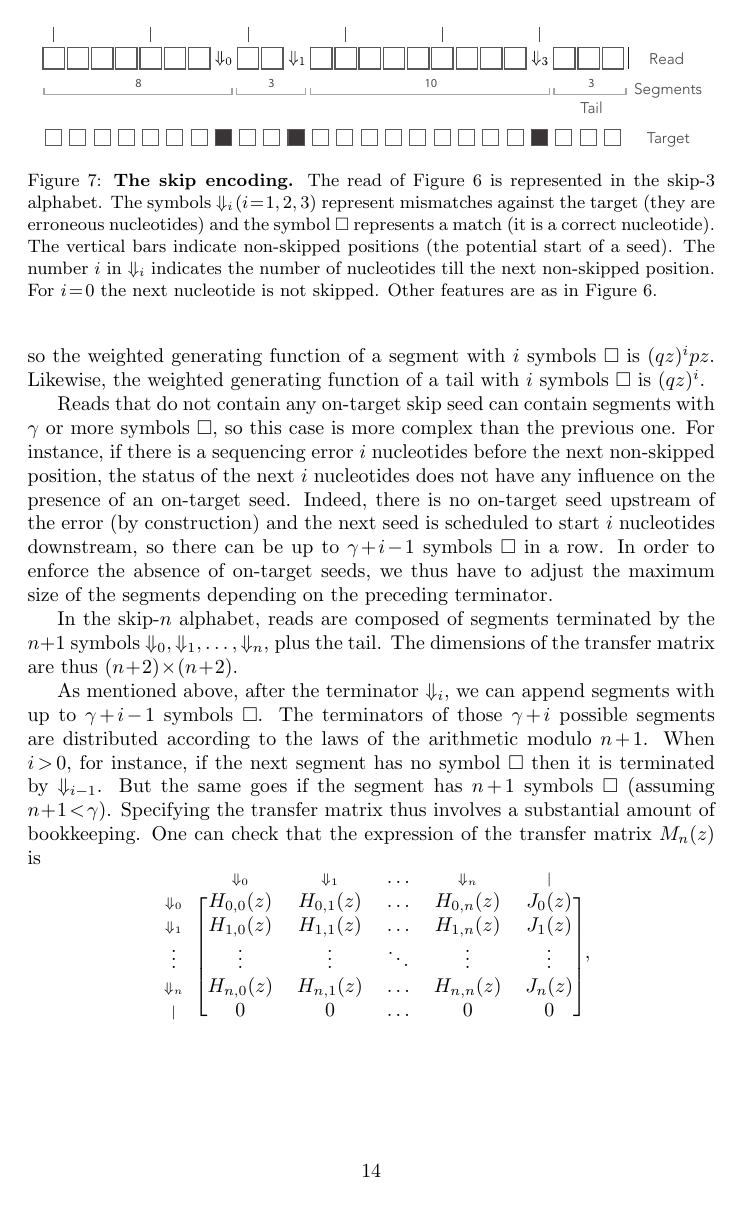
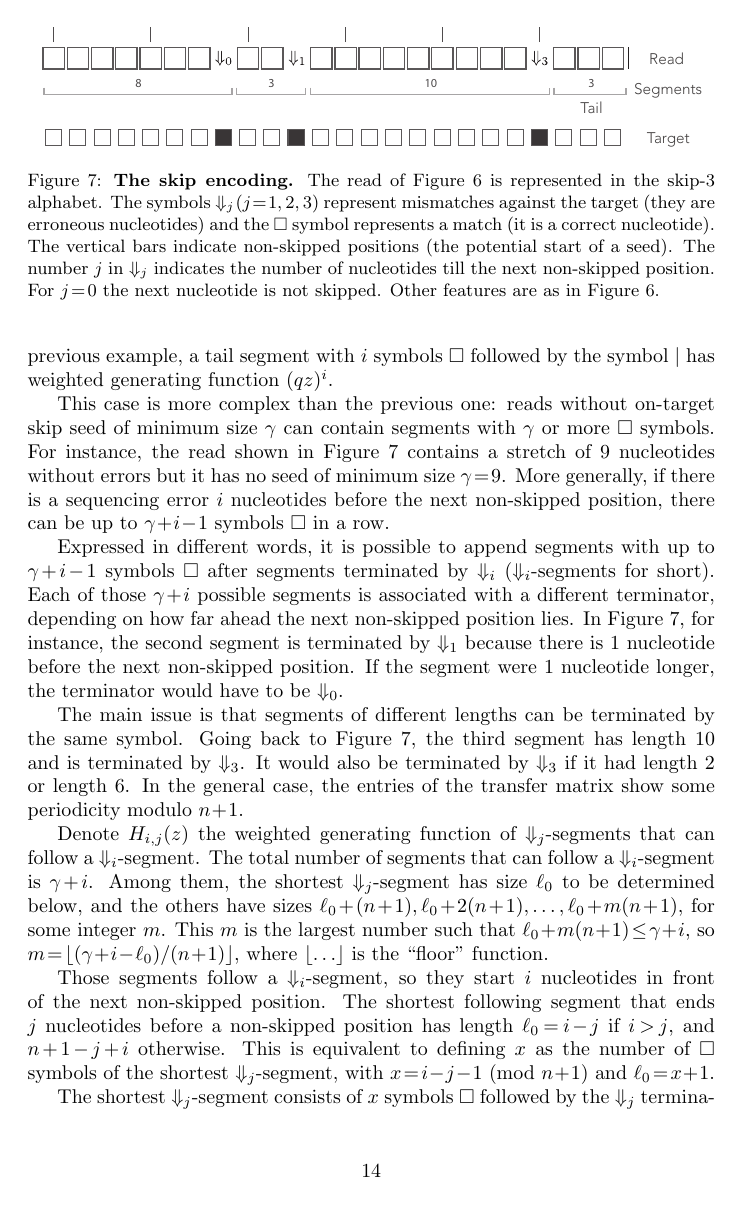
Before and after one commit to gui11aume/MEM_seeds, a LaTeX paper (manuscript.tex): page 14 of 50. Compiled offline with pdfLaTeX.

Commit message:
Add explanations for skip seeds

```diff
--- a/manuscript.tex
+++ b/manuscript.tex
@@ -831,12 +829,12 @@ replaced by segments in the skip-3 alphabet.
 \includegraphics[scale=0.85]{sketch_skip.pdf}
 \caption{\textbf{The skip encoding.}
 The read of Figure~\ref{fig:simple} is represented in the skip-3 alphabet.
-The symbols $\Downarrow_i (i = 1,2,3)$ represent mismatches against the
-target (they are erroneous nucleotides) and the symbol $\square$
+The symbols $\Downarrow_j (j = 1,2,3)$ represent mismatches against the
+target (they are erroneous nucleotides) and the $\square$ symbol
 represents a match (it is a correct nucleotide). The vertical bars
 indicate non-skipped positions (the potential start of a seed). The number
-$i$ in $\Downarrow_i$ indicates the number of nucleotides till the next
-non-skipped position. For $i=0$ the next nucleotide is not skipped.
+$j$ in $\Downarrow_j$ indicates the number of nucleotides till the next
+non-skipped position. For $j=0$ the next nucleotide is not skipped.
 Other features are as in Figure~\ref{fig:simple}.}
 \label{fig:skip}
 \end{figure}
@@ -847,30 +845 @@ implicitly assuming that the next non-skipped position is at distance $i$,
 otherwise the weighted generating function is 0. The weighted generating
-function of the symbol $\square$ is again $qz$, and so the weighted
-generating function of a segment with $i$ symbols $\square$ is $(qz)^ipz$.
-Likewise, the weighted generating function of a tail with $i$ symbols
-$\square$ is $(qz)^i$.
-
-Reads that do not contain any on-target skip seed can contain segments
-with $\gamma$ or more symbols $\square$, so this case is more complex than
-the previous one. For instance, if there is a sequencing error $i$
-nucleotides before the next non-skipped position, the status of the next
-$i$ nucleotides does not have any influence on the presence of an
-on-target seed. Indeed, there is no on-target seed upstream of the error
-(by construction) and the next seed is scheduled to start $i$ nucleotides
-downstream, so there can be up to $\gamma+i-1$ symbols $\square$ in a row.
-In order to enforce the absence of on-target seeds, we thus have to adjust
-the maximum size of the segments depending on the preceding terminator.
-
-In the skip-$n$ alphabet, reads are composed of segments terminated by the
-$n+1$ symbols $\Downarrow_0, \Downarrow_1, \ldots, \Downarrow_n$, plus the
-tail. The dimensions of the transfer matrix are thus $(n+2) \times (n+2)$.
-
-As mentioned above, after the terminator $\Downarrow_i$, we can append
-segments with up to $\gamma+i-1$ symbols $\square$. The terminators of
-those $\gamma+i$ possible segments are distributed according to the laws
-of the arithmetic modulo $n+1$. When $i > 0$, for instance, if the next
-segment has no symbol $\square$ then it is terminated by
-$\Downarrow_{i-1}$. But the same goes if the segment has $n+1$ symbols
-$\square$ (assuming $n+1 < \gamma$). Specifying the transfer matrix thus
-involves a substantial amount of bookkeeping. One can check that the
-expression of the transfer matrix $M_n(z)$ is
@@ -876,0 +849,48 @@ expression of the transfer matrix $M_n(z)$ is
+distance $j$, otherwise it is 0. As in the previous example, a tail
+segment with $i$ symbols $\square$ followed by the symbol $|$ has weighted
+generating function $(qz)^i$.
+
+This case is more complex than the previous one: reads without on-target
+skip seed of minimum size $\gamma$ can contain segments with $\gamma$ or
+more $\square$ symbols. For instance, the read shown in
+Figure~\ref{fig:skip} contains a stretch of 9 nucleotides without errors
+but it has no seed of minimum size $\gamma=9$. More generally, if there is
+a sequencing error $i$ nucleotides before the next non-skipped position,
+there can be up to $\gamma+i-1$ symbols $\square$ in a row.
+
+Expressed in different words, it is possible to append segments with up to
+$\gamma+i-1$ symbols $\square$ after segments terminated by $\Downarrow_i$
+($\Downarrow_i$-segments for short). Each of those $\gamma+i$ possible
+segments is associated with a different terminator, depending on how far
+ahead the next non-skipped position lies. In Figure~\ref{fig:skip}, for
+instance, the second segment is terminated by $\Downarrow_1$ because there
+is 1 nucleotide before the next non-skipped position. If the segment were
+1 nucleotide longer, the terminator would have to be $\Downarrow_0$.
+
+The main issue is that segments of different lengths can be terminated by
+the same symbol. Going back to Figure~\ref{fig:skip}, the third segment
+has length 10 and is terminated by $\Downarrow_3$. It would also be
+terminated by $\Downarrow_3$ if it had length 2 or length 6. In the
+general case, the entries of the transfer matrix show some periodicity
+modulo $n+1$.
+
+Denote $H_{i,j}(z)$ the weighted generating function of
+$\Downarrow_j$-segments that can follow a $\Downarrow_i$-segment. The
+total number of segments that can follow a $\Downarrow_i$-segment is
+$\gamma+i$. Among them, the shortest $\Downarrow_j$-segment has size
+$\ell_0$ to be determined below, and the others have sizes $\ell_0+(n+1),
+\ell_0+2(n+1), \ldots, \ell_0+m(n+1)$, for some integer $m$. This $m$ is
+the largest number such that $\ell_0+m(n+1) \leq \gamma+i$, so $m =
+\lfloor (\gamma+i-\ell_0)/(n+1)\rfloor$, where $\lfloor \ldots \rfloor$ is
+the ``floor'' function.
+
+Those segments follow a $\Downarrow_i$-segment, so they start $i$
+nucleotides in front of the next non-skipped position. The shortest
+following segment that ends $j$ nucleotides before a non-skipped position
+has length $\ell_0 = i-j$ if $i > j$, and $n+1-j+i$ otherwise. This is
+equivalent to defining $x$ as the number of $\square$ symbols of the
+shortest $\Downarrow_j$-segment, with $x = i-j-1 \modulo{n+1}$ and $\ell_0
+= x+1$.
+
+The shortest $\Downarrow_j$-segment consists of $x$ symbols $\square$
+followed by the $\Downarrow_j$ terminator, so it has weighted generating
@@ -876,0 +901 @@ expression of the transfer matrix $M_n(z)$ is
+\begin{eqnarray}
@@ -884,4 +929,3 @@ expression of the transfer matrix $M_n(z)$ is
 \Dn{n} & H_{n,0}(z) & H_{n,1}(z) & \ldots & H_{n,n}(z) & J_n(z) \\
 \nd & 0 & 0 & \ldots & 0 & 0 \\
 \end{block}
-\end{blockarray},
```
Also changed, not shown: manuscript.tex (150 more changed lines).
